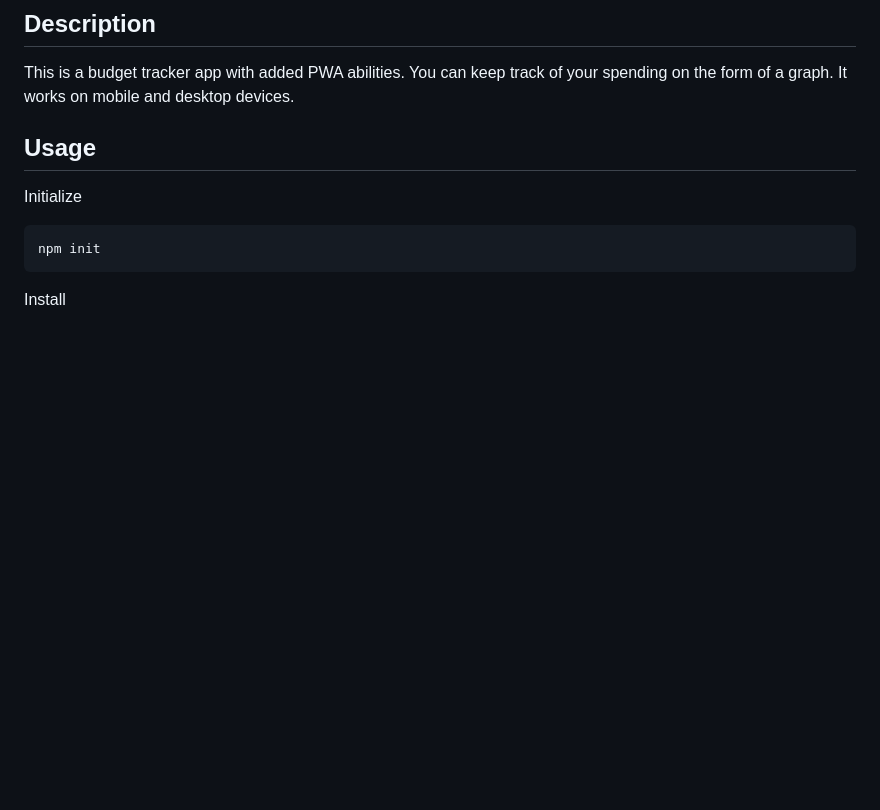
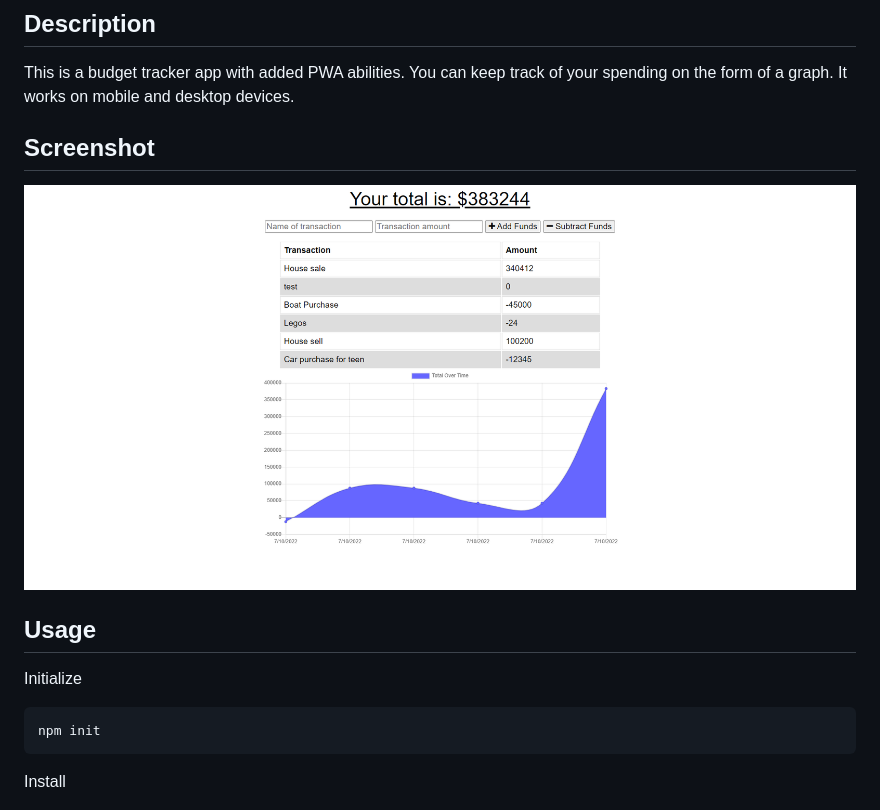
Before and after one commit to nitishd22/budget-tracker, a Markdown page: README.md, the part around the change. Drawn GitHub-style; pictures changed too: images/application-screenshot.PNG (added); blank space fills up the shorter version.

Commit message:
screenshot add

```diff
--- a/README.md
+++ b/README.md
@@ -3,6 +3,9 @@
 ## Description
 
 This is a budget tracker app with added PWA abilities. You can keep track of your spending on the form of a graph. It works on mobile and desktop devices.
+
+## Screenshot
+![](images/application-screenshot.PNG)
 
 ## Usage
 
```
